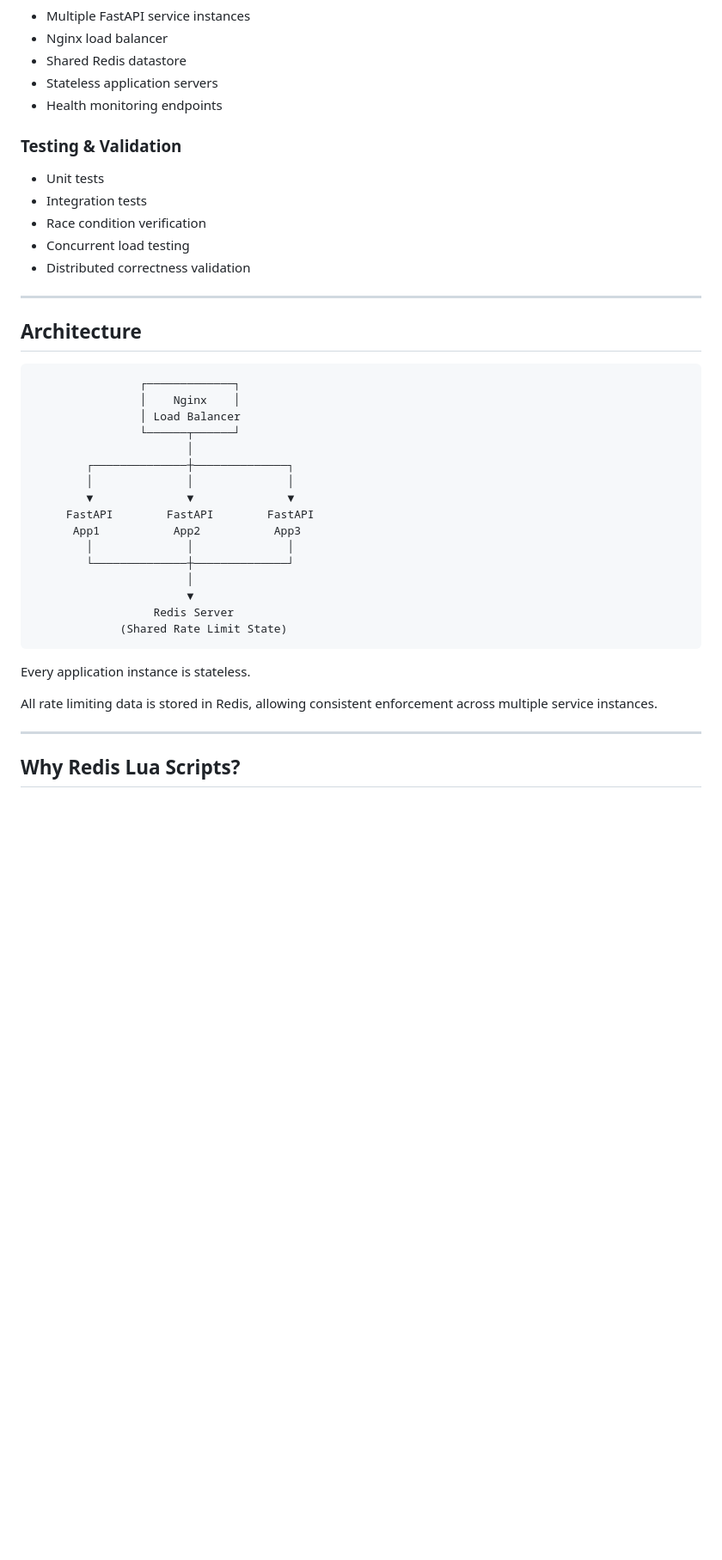
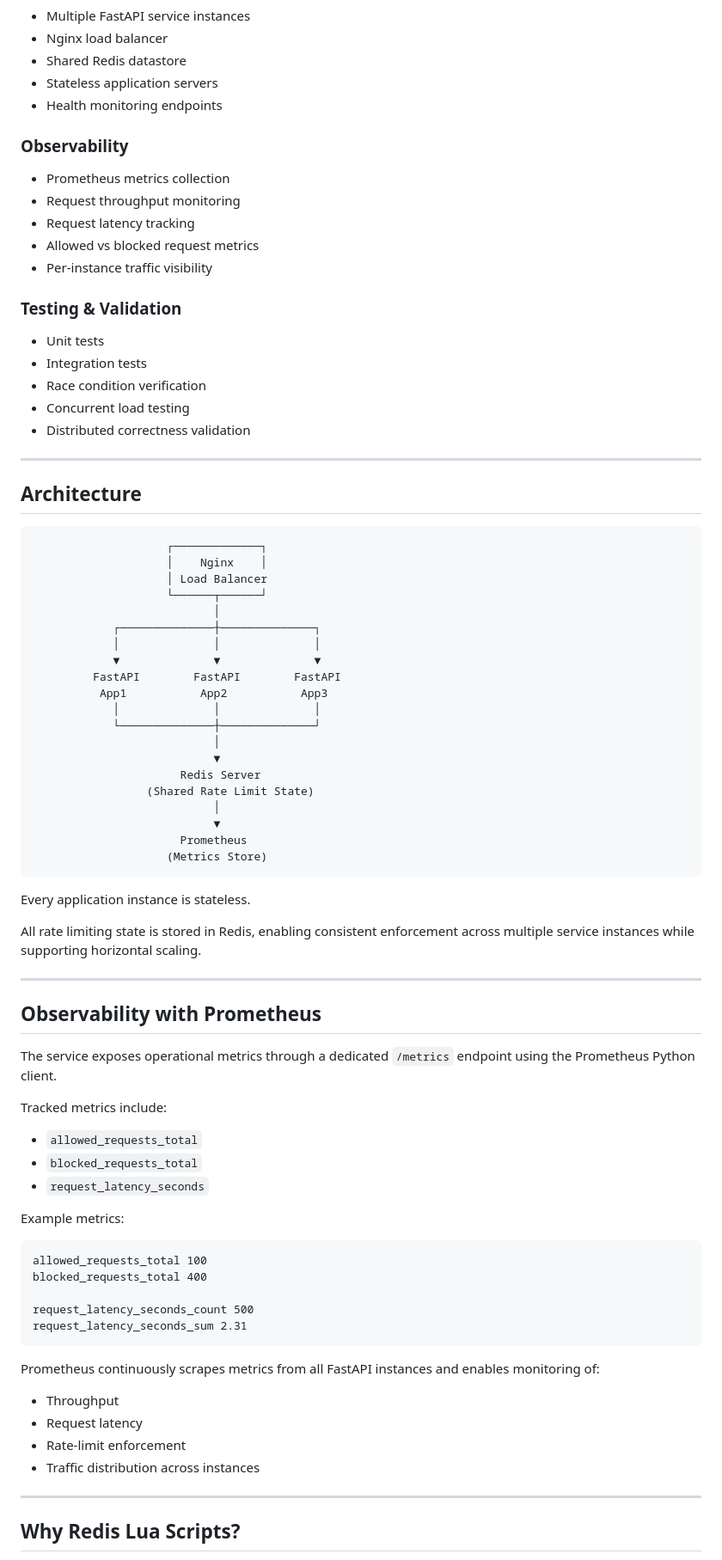
Before and after one commit to mugdhajha/Distributed-rate-limiter, a Markdown page: README.md, the part around one of its changes. Shown at 86% size. Rendered like a GitHub page; blank space fills up the shorter version.

````diff
--- a/README.md
+++ b/README.md
@@ -24,6 +24,14 @@ This project explores how large-scale systems enforce request limits consistentl
 * Stateless application servers
 * Health monitoring endpoints
 
+### Observability
+
+* Prometheus metrics collection
+* Request throughput monitoring
+* Request latency tracking
+* Allowed vs blocked request metrics
+* Per-instance traffic visibility
+
 ### Testing & Validation
 
 * Unit tests
@@ -37,27 +45,60 @@ This project explores how large-scale systems enforce request limits consistentl
 ## Architecture
 
 ```text
-                ┌─────────────┐
-                │    Nginx    │
-                │ Load Balancer
-                └──────┬──────┘
-                       │
-        ┌──────────────┼──────────────┐
-        │              │              │
-        ▼              ▼              ▼
-     FastAPI        FastAPI        FastAPI
-      App1           App2           App3
-        │              │              │
-        └──────────────┼──────────────┘
-                       │
-                       ▼
-                  Redis Server
-             (Shared Rate Limit State)
+                    ┌─────────────┐
+                    │    Nginx    │
+                    │ Load Balancer
+                    └──────┬──────┘
+                           │
+            ┌──────────────┼──────────────┐
+            │              │              │
+            ▼              ▼              ▼
+         FastAPI        FastAPI        FastAPI
+          App1           App2           App3
+            │              │              │
+            └──────────────┼──────────────┘
+                           │
+                           ▼
+                      Redis Server
+                 (Shared Rate Limit State)
+                           │
+                           ▼
+                      Prometheus
+                    (Metrics Store)
 ```
 
 Every application instance is stateless.
 
-All rate limiting data is stored in Redis, allowing consistent enforcement across multiple service instances.
+All rate limiting state is stored in Redis, enabling consistent enforcement across multiple service instances while supporting horizontal scaling.
+
+---
+
+## Observability with Prometheus
+
+The service exposes operational metrics through a dedicated `/metrics` endpoint using the Prometheus Python client.
+
+Tracked metrics include:
+
+* `allowed_requests_total`
+* `blocked_requests_total`
+* `request_latency_seconds`
+
+Example metrics:
+
+```text
+allowed_requests_total 100
+blocked_requests_total 400
+
+request_latency_seconds_count 500
+request_latency_seconds_sum 2.31
+```
+
+Prometheus continuously scrapes metrics from all FastAPI instances and enables monitoring of:
+
+* Throughput
+* Request latency
+* Rate-limit enforcement
+* Traffic distribution across instances
 
 ---
 
````
Also changed, not shown: other parts of README.md (+64 -33 lines).
